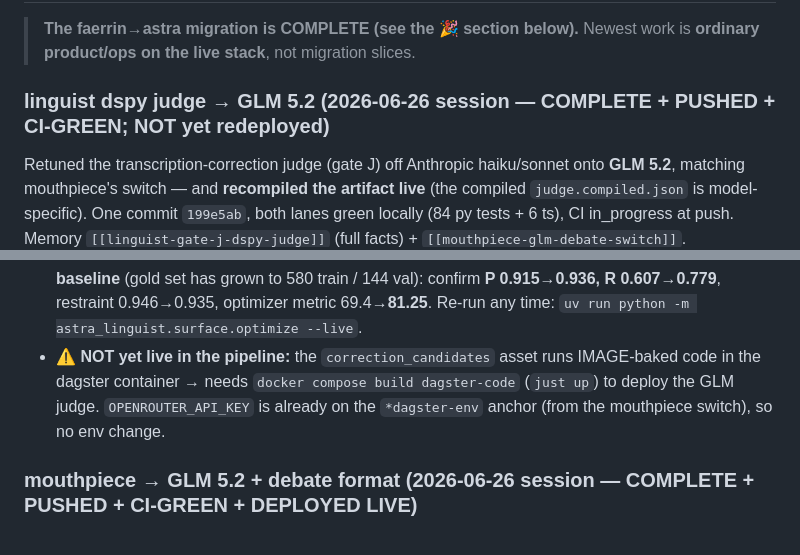
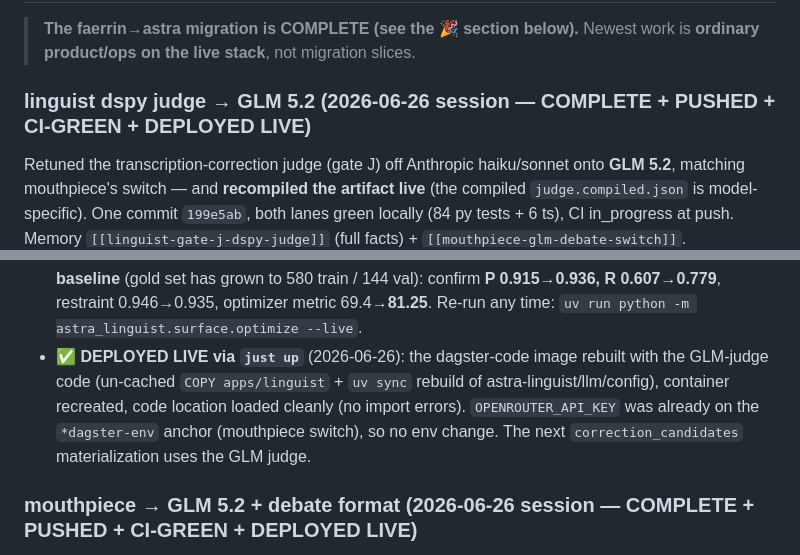
Before and after one commit to jbassin/astra, a Markdown page: thoughts/shared/RESUME.md, 2 parts joined by grey strips. Drawn GitHub-style.

Commit message:
docs(save): mark linguist GLM judge deployed live
just up rebuilt dagster-code with the GLM-judge code + recreated the
container (code location loaded clean); the GLM judge is now the live
pipeline code. Flip the RESUME/memory/index notes from pending-deploy
to deployed.

Co-Authored-By: Claude Opus 4.8 <noreply@anthropic.com>
Claude-Session: https://claude.ai/code/session_01VSBRX73RoZ3GyE6fRQjKVe

```diff
--- a/thoughts/shared/RESUME.md
+++ b/thoughts/shared/RESUME.md
@@ -41,7 +41,7 @@ everything else points at durable docs). Update it when you finish a slice/subsy
 > **The faerrin→astra migration is COMPLETE (see the 🎉 section below).** Newest work is **ordinary
 > product/ops on the live stack**, not migration slices.
 
-### linguist dspy judge → GLM 5.2 (2026-06-26 session — COMPLETE + PUSHED + CI-GREEN; NOT yet redeployed)
+### linguist dspy judge → GLM 5.2 (2026-06-26 session — COMPLETE + PUSHED + CI-GREEN + DEPLOYED LIVE)
 
 Retuned the transcription-correction judge (gate J) off Anthropic haiku/sonnet onto **GLM 5.2**, matching
 mouthpiece's switch — and **recompiled the artifact live** (the compiled `judge.compiled.json` is
@@ -56,9 +56,10 @@ Memory `[[linguist-gate-j-dspy-judge]]` (full facts) + `[[mouthpiece-glm-debate-
 - **Retrain:** live MIPROv2-medium compile on GLM, **$7.32** spend. Held-out eval **beats the haiku baseline**
   (gold set has grown to 580 train / 144 val): confirm **P 0.915→0.936, R 0.607→0.779**, restraint 0.946→0.935,
   optimizer metric 69.4→**81.25**. Re-run any time: `uv run python -m astra_linguist.surface.optimize --live`.
-- **⚠️ NOT yet live in the pipeline:** the `correction_candidates` asset runs IMAGE-baked code in the dagster
-  container → needs `docker compose build dagster-code` (`just up`) to deploy the GLM judge.
-  `OPENROUTER_API_KEY` is already on the `*dagster-env` anchor (from the mouthpiece switch), so no env change.
+- **✅ DEPLOYED LIVE via `just up`** (2026-06-26): the dagster-code image rebuilt with the GLM-judge code
+  (un-cached `COPY apps/linguist` + `uv sync` rebuild of astra-linguist/llm/config), container recreated, code
+  location loaded cleanly (no import errors). `OPENROUTER_API_KEY` was already on the `*dagster-env` anchor
+  (mouthpiece switch), so no env change. The next `correction_candidates` materialization uses the GLM judge.
 
 ### mouthpiece → GLM 5.2 + debate format (2026-06-26 session — COMPLETE + PUSHED + CI-GREEN + DEPLOYED LIVE)
 
```
Also changed, not shown: 2 other files.
